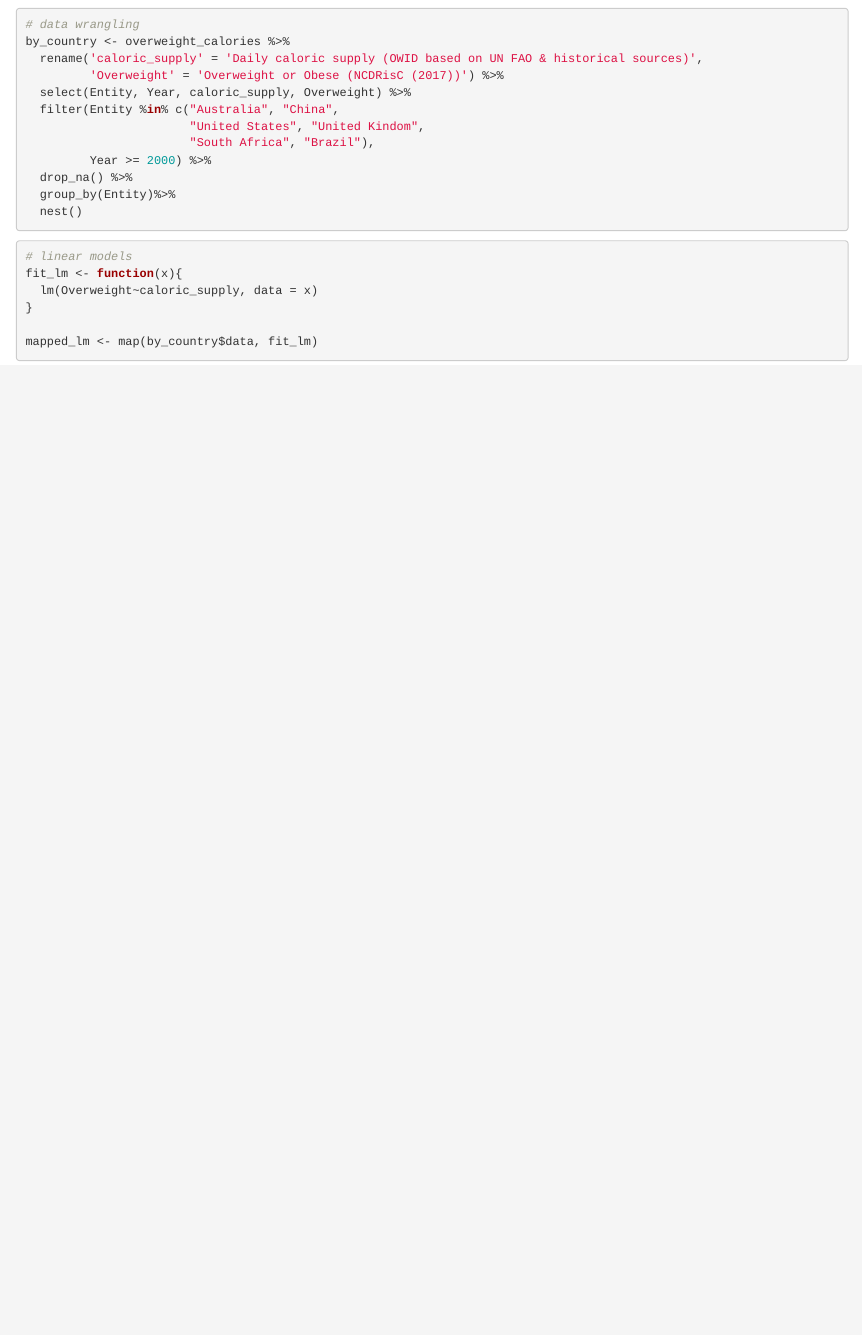
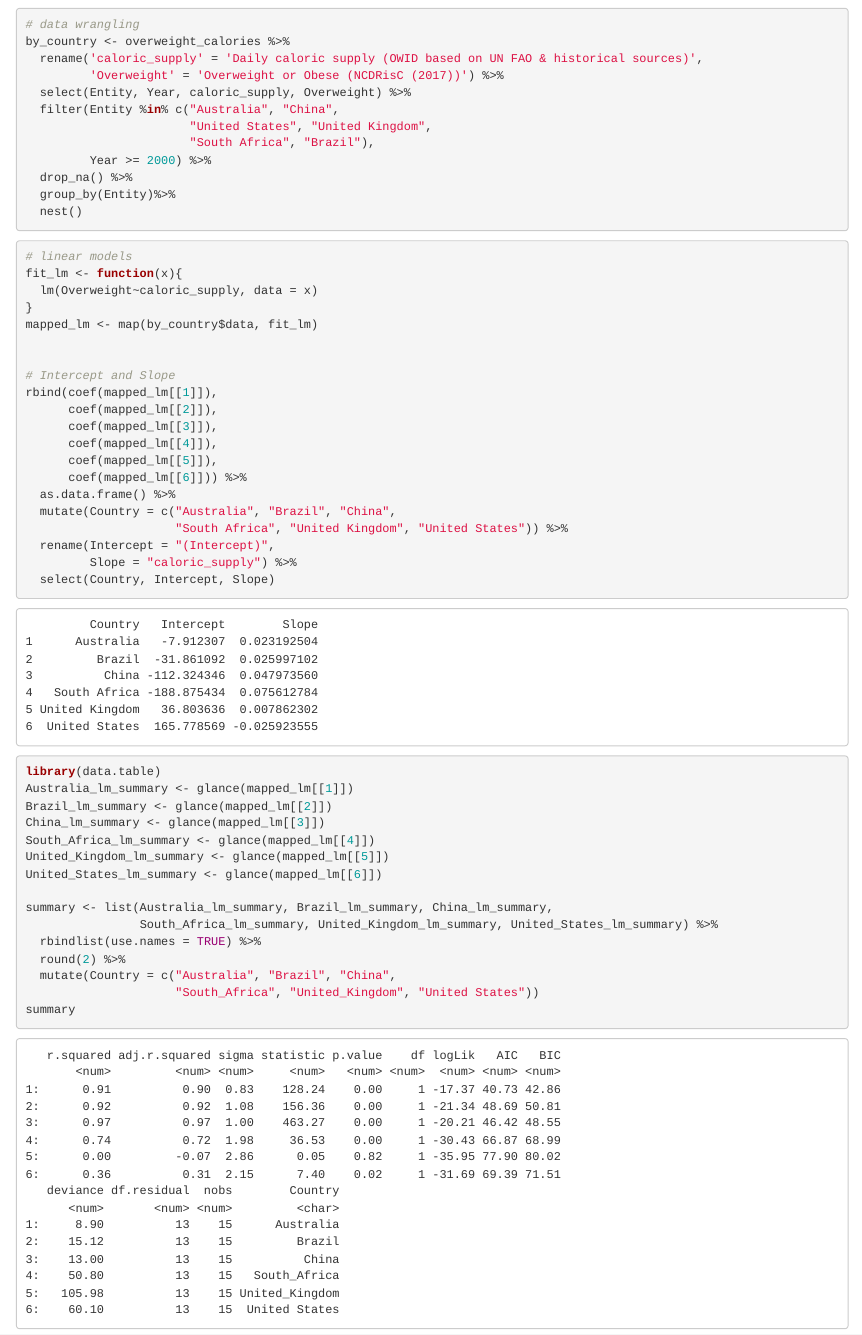
Before and after one commit to wche0156/assignment4-group1, an R Markdown document (research.Rmd): the page in a window 1100 px wide, from 510 px down. Rendered offline with R 4.5, knitr and Pandoc, with nearby package versions; some code elsewhere in the file could not run offline.

Commit message:
Calculate goodness-of-fit measures

````diff
--- a/research.Rmd
+++ b/research.Rmd
@@ -118,7 +119,7 @@ by_country <- overweight_calories %>%
          'Overweight' = 'Overweight or Obese (NCDRisC (2017))') %>%
   select(Entity, Year, caloric_supply, Overweight) %>%
   filter(Entity %in% c("Australia", "China",
-                       "United States", "United Kindom",
+                       "United States", "United Kingdom",
                        "South Africa", "Brazil"),
          Year >= 2000) %>%
   drop_na() %>%
@@ -132,6 +133,39 @@ by_country <- overweight_calories %>%
 fit_lm <- function(x){
   lm(Overweight~caloric_supply, data = x)
 }
+mapped_lm <- map(by_country$data, fit_lm)
 
-mapped_lm <- map(by_country$data, fit_lm)
+
+# Intercept and Slope
+rbind(coef(mapped_lm[[1]]),
+      coef(mapped_lm[[2]]),
+      coef(mapped_lm[[3]]),
+      coef(mapped_lm[[4]]),
+      coef(mapped_lm[[5]]),
+      coef(mapped_lm[[6]])) %>%
+  as.data.frame() %>%
+  mutate(Country = c("Australia", "Brazil", "China",
+                     "South Africa", "United Kingdom", "United States")) %>%
+  rename(Intercept = "(Intercept)",
+         Slope = "caloric_supply") %>%
+  select(Country, Intercept, Slope)
 ```
+
+
+```{r}
+library(data.table)
+Australia_lm_summary <- glance(mapped_lm[[1]])
+Brazil_lm_summary <- glance(mapped_lm[[2]])
+China_lm_summary <- glance(mapped_lm[[3]])
+South_Africa_lm_summary <- glance(mapped_lm[[4]])
+United_Kingdom_lm_summary <- glance(mapped_lm[[5]])
+United_States_lm_summary <- glance(mapped_lm[[6]])
+
+summary <- list(Australia_lm_summary, Brazil_lm_summary, China_lm_summary,
+                South_Africa_lm_summary, United_Kingdom_lm_summary, United_States_lm_summary) %>%
+  rbindlist(use.names = TRUE) %>%
+  round(2) %>%
+  mutate(Country = c("Australia", "Brazil", "China",
+                     "South_Africa", "United_Kingdom", "United States"))
+summary
+```
````
Also changed, not shown: research.Rmd (1 more changed lines).
